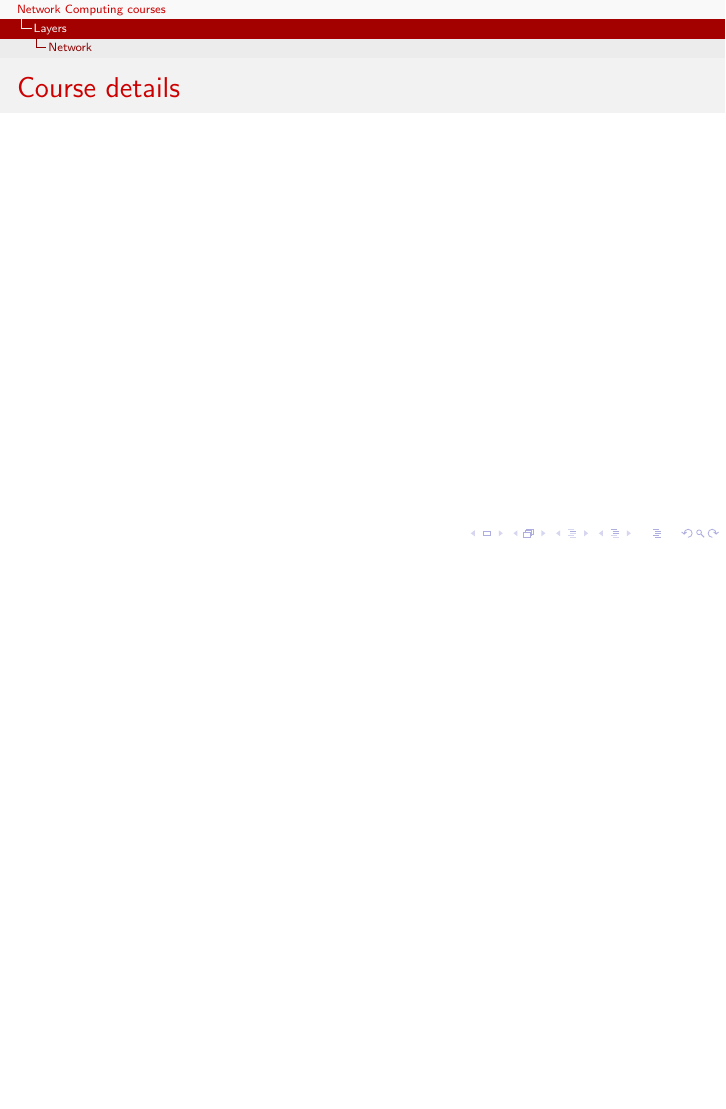
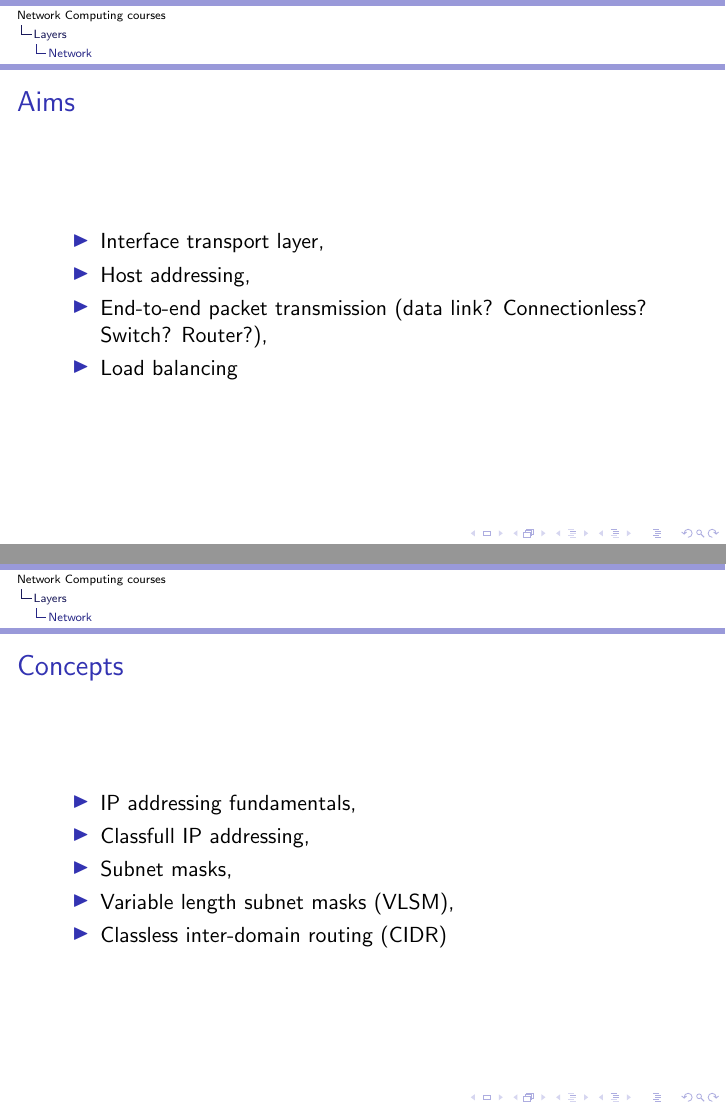
Before and after one commit to auzias/network-courses, LaTeX slides (slides/0-network-courses.tex, which reads slides/2-lower_layers.tex): page 105 of 110 before the commit and pages 107 and 112 of 119 after it, the two joined at a grey line, the shorter picture padded with empty space. Compiled offline with pdfLaTeX.

Commit message:
update network layer

```diff
--- a/slides/0-network-courses.tex
+++ b/slides/0-network-courses.tex
@@ -1,7 +1,7 @@
 \documentclass{beamer}
 
 \usetheme{Montpellier}
-\usecolortheme{beaver}
+\usecolortheme{rose}
 
 \usepackage[utf8]{inputenc}
 \usepackage{graphics}
--- a/slides/2-lower_layers.tex
+++ b/slides/2-lower_layers.tex
@@ -292,11 +292,67 @@
     \color{red}MAC address destination \color{Marroon}MAC address source \color{blue}Ethertype \color{magenta}Hardware type \color{OliveGreen}Protocol type \color{fuchsia}OpCode (1 request, 2 reply) \color{brown} IP address source \color{orange} IP address destination
   \end{frame}
 
-
   \subsection{Network}
   \begin{frame}
-    \frametitle{Course details}
+    \frametitle{Aims}
+      \begin{itemize}
+        \item Interface transport layer,\pause
+	\item Host addressing,\pause
+        \item End-to-end packet transmission (data link? Connectionless? Switch? Router?),\pause
+        \item Load balancing
+      \end{itemize}
   \end{frame}
+  \subsubsection{IP addressing}
+  \begin{frame}
+    \frametitle{Concepts}
+      \begin{itemize}
+        \item IP addressing fundamentals,\pause
+        \item Classfull IP addressing,\pause
+        \item Subnet masks,\pause
+        \item Variable length subnet masks (VLSM),\pause
+        \item Classless inter-domain routing (CIDR)
+      \end{itemize}
+  \end{frame}
+
+  \begin{frame}
+    \frametitle{IP addressing fundamentals}
+    \begin{block}{IP address}
+      \begin{figure}
+	\centering
+	  \begin{tabular}{|c|c|}
+	    \multicolumn{2}{c}{32 bits (4 * 4 bytes)} \\ \hline
+	    \color{red}Networks bit & \color{blue}Host bit \\ \hline
+	  \end{tabular}
+	\caption{IP address}
+	\label{fig:inside_ip_address}
+      \end{figure}
+    \end{block}
+    \pause
+    \begin{block}{Mask}
+      Network and host bit are separated accroding to the \textbf{mask}.%http://www.cs.fsu.edu/courses/netdesign/ip_addr_tutor.pdf
+    \end{block}
+
+
+
+
+
+
+
+
+  \end{frame}
+
+
+
+
+
+
+
+
+
+
+
+
+
 \subsection{Transport}
   \begin{frame}
     \frametitle{Course details}
```
Also changed, not shown: slides/0-network-courses.pdf, slides/2-lower_layers.tex (2 more changed lines).
